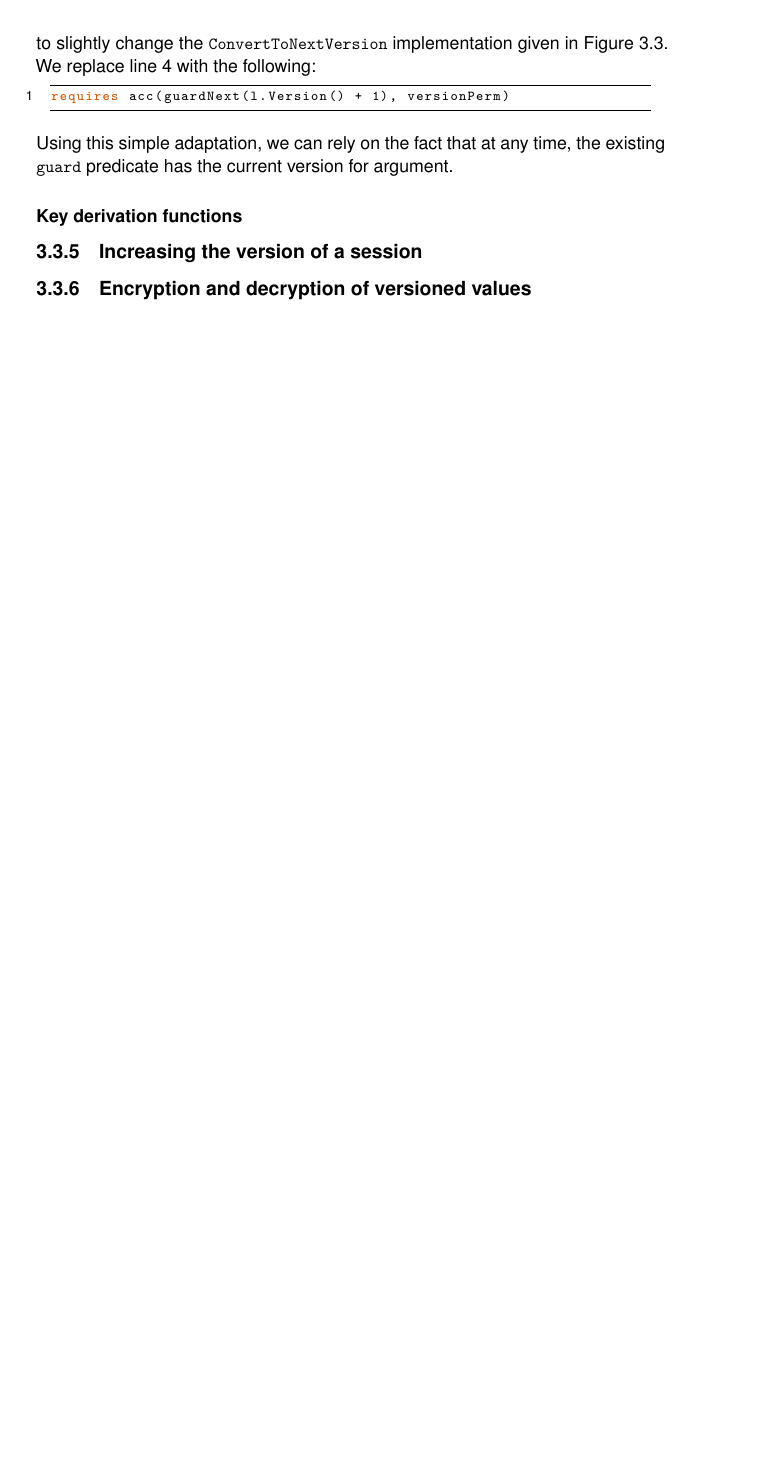
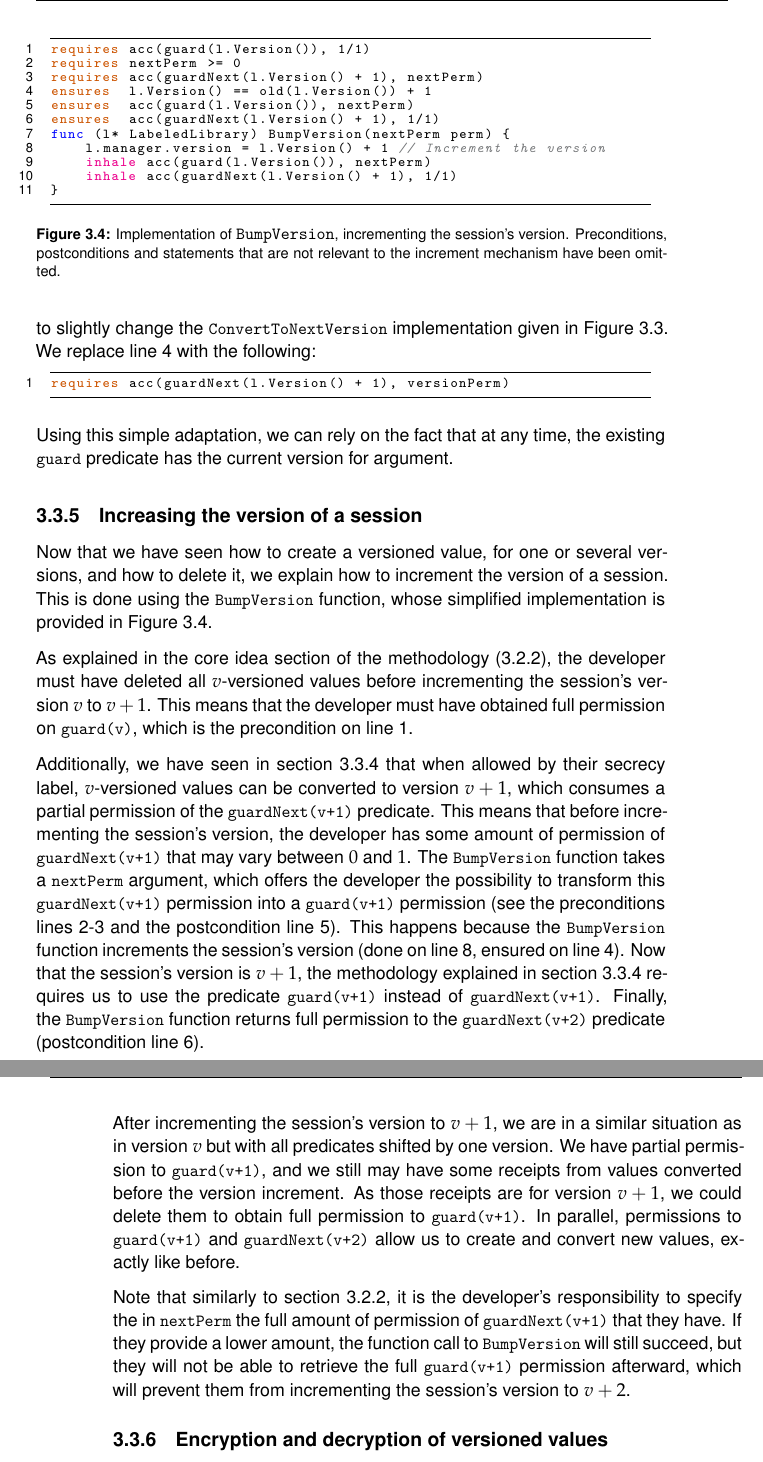
Before and after one commit to hugoqnc/Secure-Deletion, a LaTeX thesis (report/thesis.tex, which reads report/3_design.tex): part of page 23 of 30 before the commit and two parts of pages 23 and 24 of 30 after it, the two joined at a grey line, cut at the place of the change, the shorter picture padded with empty space. Compiled offline with XeLaTeX.

Commit message:
version increase

```diff
--- a/report/3_design.tex
+++ b/report/3_design.tex
@@ -409,10 +409,49 @@ requires acc(guardNext(l.Version() + 1), versionPerm)
 
 Using this simple adaptation, we can rely on the fact that at any time, the existing \texttt{guard} predicate has the current version for argument.
 
-\subsubsection{Key derivation functions} % TODO_
+\subsection{Increasing the version of a session}
 
-\subsection{Increasing the version of a session}
+Now that we have seen how to create a versioned value, for one or several versions, and how to delete it, we explain how to increment the version of a session. This is done using the \texttt{BumpVersion} function, whose simplified implementation is provided in Figure \ref{lst:bump-version}.
+
+\begin{figure}
+    \begin{gobra}
+requires acc(guard(l.Version()), 1/1)
+requires nextPerm >= 0
+requires acc(guardNext(l.Version() + 1), nextPerm)
+ensures  l.Version() == old(l.Version()) + 1
+ensures  acc(guard(l.Version()), nextPerm)
+ensures  acc(guardNext(l.Version() + 1), 1/1)
+func (l* LabeledLibrary) BumpVersion(nextPerm perm) {
+    l.manager.version = l.Version() + 1 // Increment the version
+    inhale acc(guard(l.Version()), nextPerm)
+    inhale acc(guardNext(l.Version() + 1), 1/1)
+}
+    \end{gobra}
+    \caption{Implementation of \texttt{BumpVersion}, incrementing the session's version. Preconditions, postconditions and statements that are not relevant to the increment mechanism have been omitted.}
+    \label{lst:bump-version}
+\end{figure}
+
+As explained in the core idea section of the methodology (\ref{sec:counting-permissions-idea}), the developer must have deleted all $v$-versioned values before incrementing the session's version $v$ to $v+1$. This means that the developer must have obtained full permission on \texttt{guard(v)}, which is the precondition on line 1.
+
+Additionally, we have seen in section \ref{sec:creating-values-with-multiple-versions-for-ratcheting} that when allowed by their secrecy label, $v$-versioned values can be converted to version $v+1$, which consumes a partial permission of the \texttt{guardNext(v+1)} predicate.
+This means that before incrementing the session's version, the developer has some amount of permission of \texttt{guardNext(v+1)} that may vary between $0$ and $1$.
+The \texttt{BumpVersion} function takes a \texttt{nextPerm} argument, which offers the developer the possibility to transform this \texttt{guardNext(v+1)} permission into a \texttt{guard(v+1)} permission (see the preconditions lines 2-3 and the postcondition line 5).
+This happens because the \texttt{BumpVersion} function increments the session's version (done on line 8, ensured on line 4).
+Now that the session's version is $v+1$, the methodology explained in section \ref{sec:handling-mutliple-guards} requires us to use the predicate \texttt{guard(v+1)} instead of \texttt{guardNext(v+1)}.
+Finally, the \texttt{BumpVersion} function returns full permission to the \texttt{guardNext(v+2)} predicate (postcondition line 6).
+% This follows the intuition that each session's version comes with full permission to a \texttt{guard} predicate
+
+After incrementing the session's version to $v+1$, we are in a similar situation as in version $v$ but with all predicates shifted by one version.
+We have partial permission to \texttt{guard(v+1)}, and we still may have some receipts from values converted before the version increment.
+As those receipts are for version $v+1$, we could delete them to obtain full permission to \texttt{guard(v+1)}.
+In parallel, permissions to \texttt{guard(v+1)} and \texttt{guardNext(v+2)} allow us to create and convert new values, exactly like before.
+
+Note that similarly to section \ref{sec:developer-responsibility}, it is the developer's responsibility to specify the in \texttt{nextPerm} the full amount of permission of \texttt{guardNext(v+1)} that they have. If they provide a lower amount, the function call to \texttt{BumpVersion} will still succeed, but they will not be able to retrieve the full \texttt{guard(v+1)} permission afterward, which will prevent them from incrementing the session's version to $v+2$.
 
 \subsection{Encryption and decryption of versioned values}
 
 % TODO_ Should I add the Mem predicate to code listings?
+% TODO_ Give a rigorous definition of $v$-versioned values.
+% TODO_ Get rid of the confusion between "full permission" and "the full amount of permission available"
+
+% \subsubsection{Key derivation functions} % TODO_
```
Also changed, not shown: report/3_design.tex (2 more changed lines).
